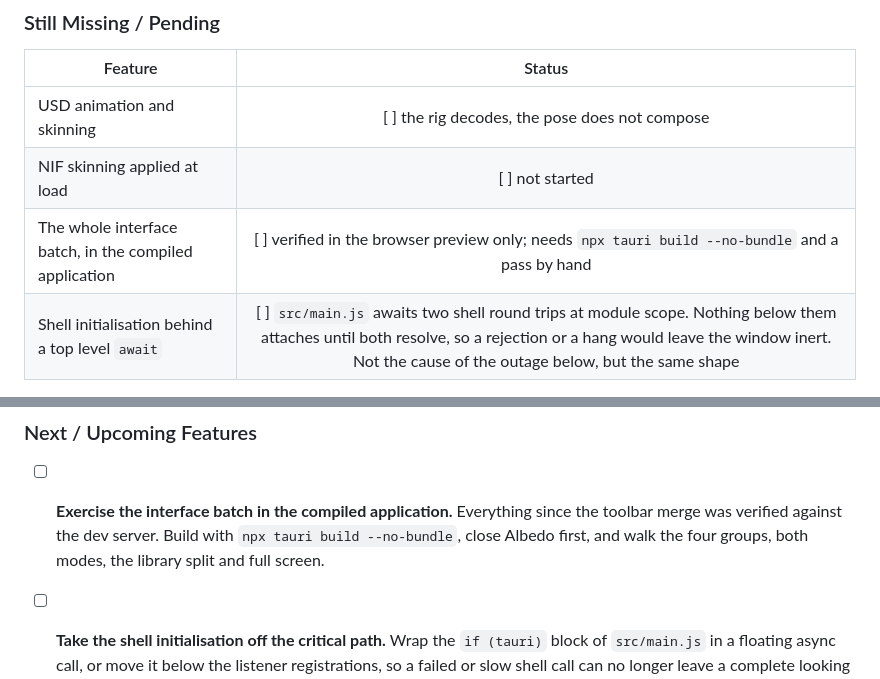
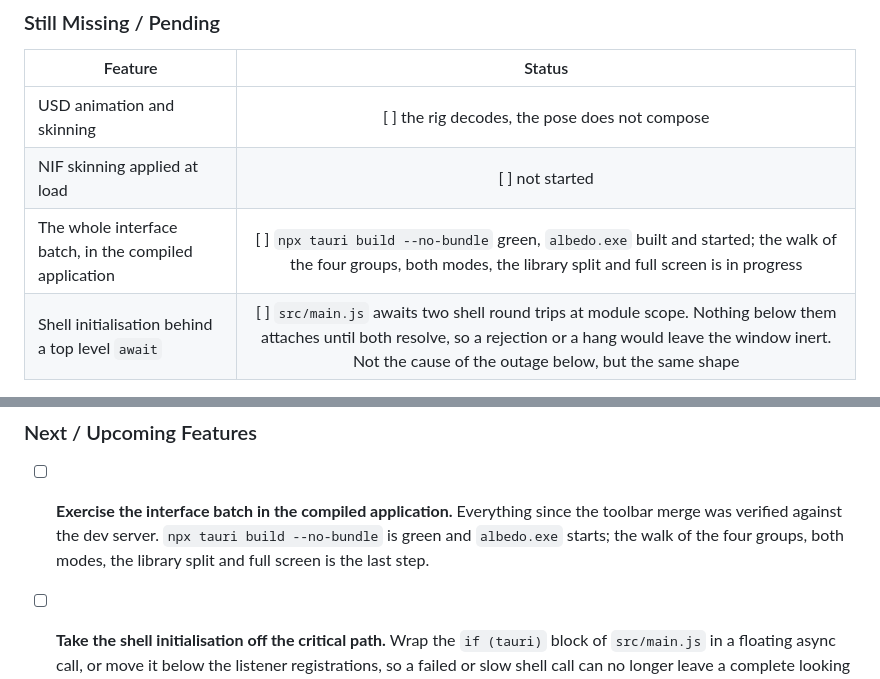
Before and after one commit to infinition/albedo, a Markdown page: docs/ROADMAP.md, 2 parts joined by grey strips. Rendered like a GitHub page.

Commit message:
docs: la compilation est verte, la marche de l'app compilee est en cours

```diff
--- a/docs/ROADMAP.md
+++ b/docs/ROADMAP.md
@@ -112,7 +112,7 @@ Legend: **[x]** exercised and measured, **[ ]** written but not yet confirmed on
 | --- | :---: |
 | USD animation and skinning | [ ] the rig decodes, the pose does not compose |
 | NIF skinning applied at load | [ ] not started |
-| The whole interface batch, in the compiled application | [ ] verified in the browser preview only; needs `npx tauri build --no-bundle` and a pass by hand |
+| The whole interface batch, in the compiled application | [ ] `npx tauri build --no-bundle` green, `albedo.exe` built and started; the walk of the four groups, both modes, the library split and full screen is in progress |
 | Shell initialisation behind a top level `await` | [ ] `src/main.js` awaits two shell round trips at module scope. Nothing below them attaches until both resolve, so a rejection or a hang would leave the window inert. Not the cause of the outage below, but the same shape |
 
 ### Faults Found and Fixed This Round
@@ -182,9 +182,9 @@ invisible is the reusable part.
 ### Next / Upcoming Features
 
 - [ ] **Exercise the interface batch in the compiled application.** Everything
-      since the toolbar merge was verified against the dev server. Build with
-      `npx tauri build --no-bundle`, close Albedo first, and walk the four
-      groups, both modes, the library split and full screen.
+      since the toolbar merge was verified against the dev server. `npx tauri
+      build --no-bundle` is green and `albedo.exe` starts; the walk of the four
+      groups, both modes, the library split and full screen is the last step.
 - [ ] **Take the shell initialisation off the critical path.** Wrap the
       `if (tauri)` block of `src/main.js` in a floating async call, or move it
       below the listener registrations, so a failed or slow shell call can no
```
